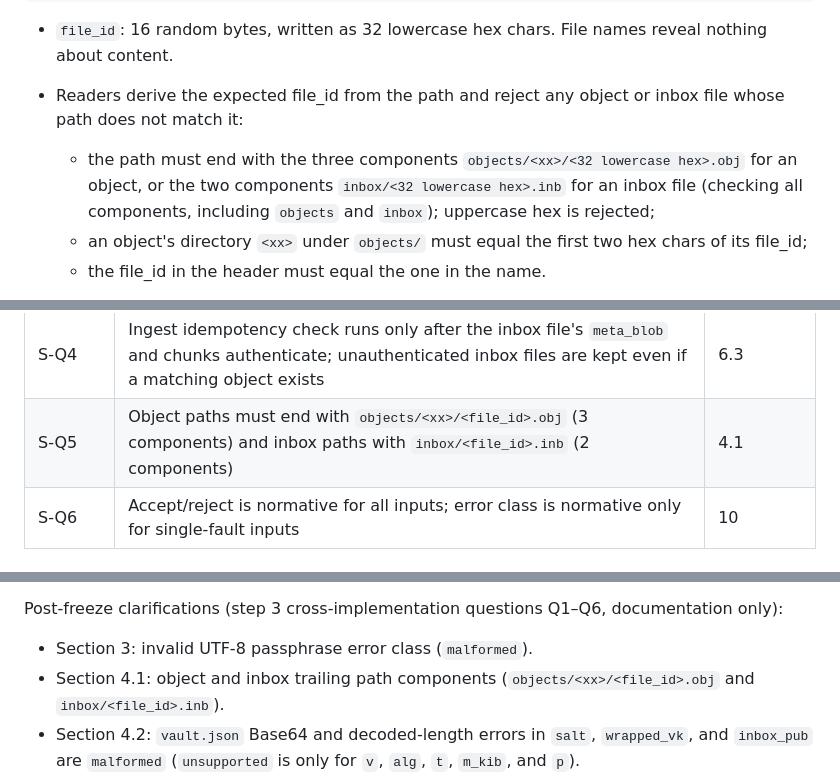
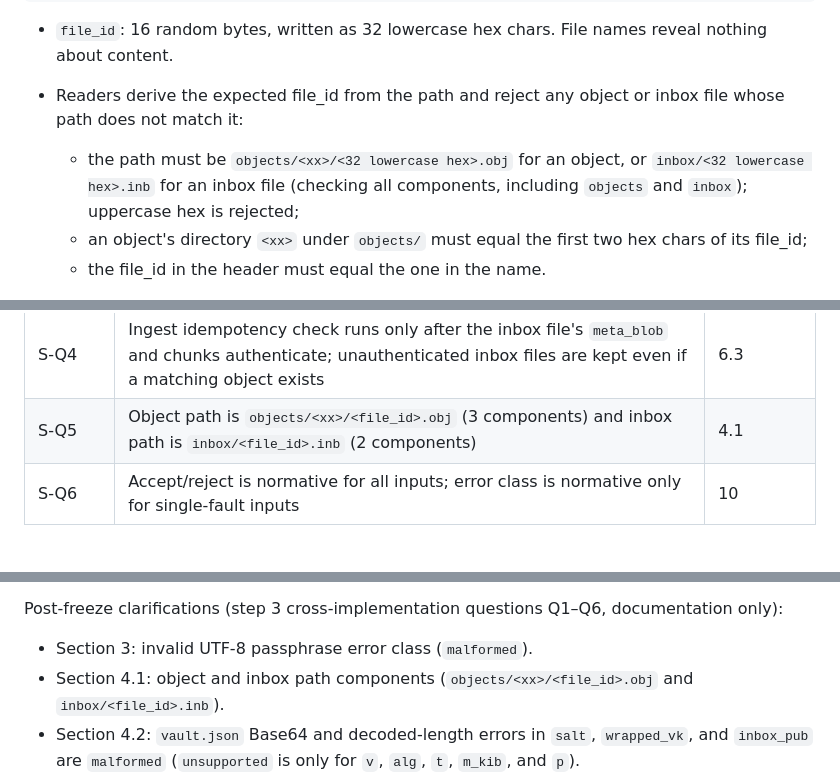
Before and after one commit to klppl/sendndes, a Markdown page: SPEC.md, 3 parts joined by grey strips. Drawn GitHub-style.

Commit message:
Tighten Q5 path wording in SPEC.md

```diff
--- a/SPEC.md
+++ b/SPEC.md
@@ -65,7 +65,7 @@ vault/
 
 - `file_id`: 16 random bytes, written as 32 lowercase hex chars. File names reveal nothing about content.
 - Readers derive the expected file_id from the path and reject any object or inbox file whose path does not match it:
-  - the path must end with the three components `objects/<xx>/<32 lowercase hex>.obj` for an object, or the two components `inbox/<32 lowercase hex>.inb` for an inbox file (checking all components, including `objects` and `inbox`); uppercase hex is rejected;
+  - the path must be `objects/<xx>/<32 lowercase hex>.obj` for an object, or `inbox/<32 lowercase hex>.inb` for an inbox file (checking all components, including `objects` and `inbox`); uppercase hex is rejected;
   - an object's directory `<xx>` under `objects/` must equal the first two hex chars of its file_id;
   - the file_id in the header must equal the one in the name.
 
@@ -436,7 +436,7 @@ A log of what was decided after the first draft and where each rule now lives. T
 | S-Q1, S-Q2 | `vault.json` Base64 and decoded-length errors in `salt`, `wrapped_vk`, `inbox_pub`, and invalid UTF-8 passphrases, are `malformed` (`unsupported` is only for `v`, `alg`, `t`, `m_kib`, `p`) | 3, 4.2 |
 | S-Q3 | Recovery with unreadable objects and no authenticating inbox file is case 3 ("cannot be verified: 0 of 0 readable objects"); case 4 requires no object and no inbox files at all | 4.5 |
 | S-Q4 | Ingest idempotency check runs only after the inbox file's `meta_blob` and chunks authenticate; unauthenticated inbox files are kept even if a matching object exists | 6.3 |
-| S-Q5 | Object paths must end with `objects/<xx>/<file_id>.obj` (3 components) and inbox paths with `inbox/<file_id>.inb` (2 components) | 4.1 |
+| S-Q5 | Object path is `objects/<xx>/<file_id>.obj` (3 components) and inbox path is `inbox/<file_id>.inb` (2 components) | 4.1 |
 | S-Q6 | Accept/reject is normative for all inputs; error class is normative only for single-fault inputs | 10 |
 
 ## 14. Changelog from the original draft
@@ -507,7 +507,7 @@ Freeze:
 
 Post-freeze clarifications (step 3 cross-implementation questions Q1–Q6, documentation only):
 - Section 3: invalid UTF-8 passphrase error class (`malformed`).
-- Section 4.1: object and inbox trailing path components (`objects/<xx>/<file_id>.obj` and `inbox/<file_id>.inb`).
+- Section 4.1: object and inbox path components (`objects/<xx>/<file_id>.obj` and `inbox/<file_id>.inb`).
 - Section 4.2: `vault.json` Base64 and decoded-length errors in `salt`, `wrapped_vk`, and `inbox_pub` are `malformed` (`unsupported` is only for `v`, `alg`, `t`, `m_kib`, and `p`).
 - Section 4.5: unreadable objects with no authenticating inbox file fall under case 3 ("0 of 0 readable objects"); case 4 requires no object files and no inbox files at all.
 - Section 6.3: ingest idempotency applies only after the inbox file's `meta_blob` and chunks authenticate.
```
